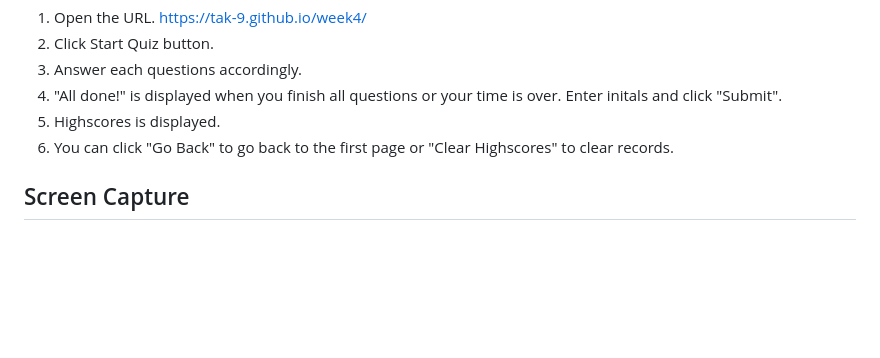
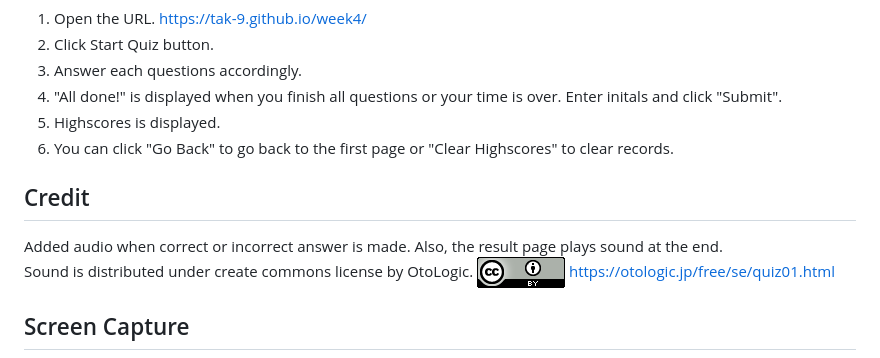
Before and after one commit to tak-9/quiz, a Markdown page: README.md, the part around the change. GitHub-like rendering; pictures changed too: cc.png (added); blank space fills up the shorter version.

```diff
--- a/README.md
+++ b/README.md
@@ -15,6 +15,12 @@ https://tak-9.github.io/week4/
 5. Highscores is displayed.
 6. You can click "Go Back" to go back to the first page or "Clear Highscores" to clear records.
 
+
+## Credit
+Added audio when correct or incorrect answer is made. Also, the result page plays sound at the end.
+Sound is distributed under create commons license by OtoLogic. <img src=cc.png>
+https://otologic.jp/free/se/quiz01.html
+
 ## Screen Capture
 
 <img src="screen_capture.png">
```
